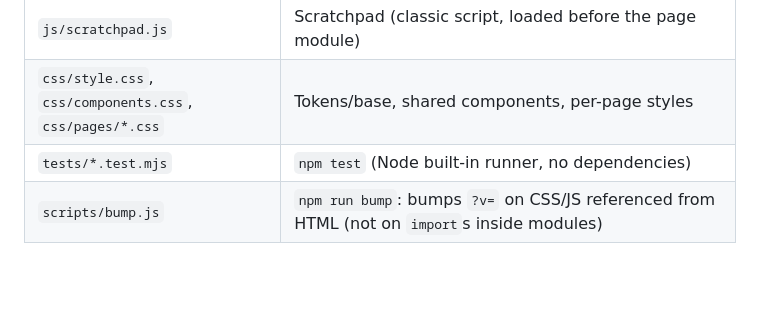
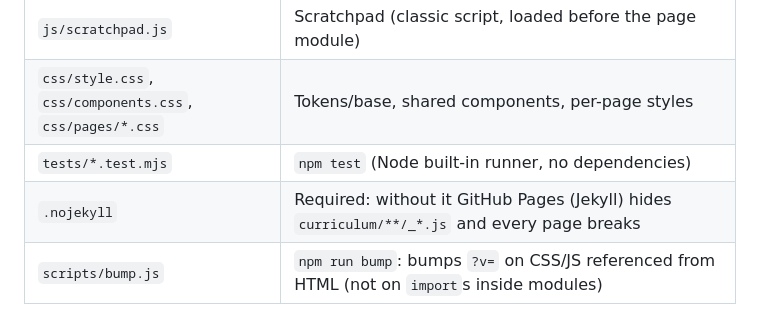
Before and after one commit to nhminh55/moyumath, a Markdown page: CLAUDE.md, the part around the change. GitHub-like rendering; blank space fills up the shorter version.

```diff
--- a/CLAUDE.md
+++ b/CLAUDE.md
@@ -27,6 +27,7 @@ Reply in Vietnamese. Don't ask trivial questions; ask only when a key requiremen
 | `js/scratchpad.js` | Scratchpad (classic script, loaded before the page module) |
 | `css/style.css`, `css/components.css`, `css/pages/*.css` | Tokens/base, shared components, per-page styles |
 | `tests/*.test.mjs` | `npm test` (Node built-in runner, no dependencies) |
+| `.nojekyll` | Required: without it GitHub Pages (Jekyll) hides `curriculum/**/_*.js` and every page breaks |
 | `scripts/bump.js` | `npm run bump`: bumps `?v=` on CSS/JS referenced from HTML (not on `import`s inside modules) |
 
 ## Problem modules
```
Also changed, not shown: curriculum/README.md (+1 -1 lines).
